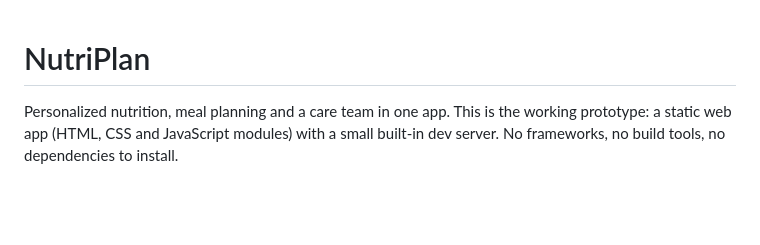
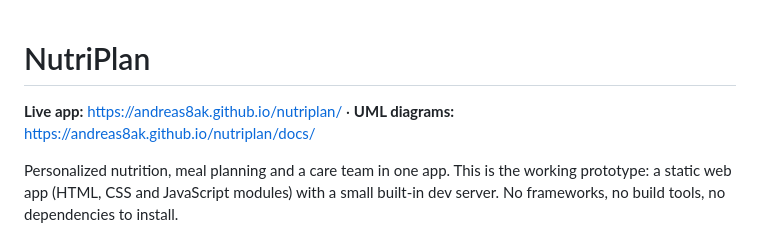
Before and after one commit to andreas8ak/nutriplan, a Markdown page: README.md, the part around the change. Drawn GitHub-style; blank space fills up the shorter version.

Commit message:
Add live site links to README
Co-Authored-By: Claude Opus 5.5 <noreply@anthropic.com>
Claude-Session: https://claude.ai/code/session_01LdbtScUteCZsaxviw62YUH

```diff
--- a/README.md
+++ b/README.md
@@ -1,4 +1,6 @@
 # NutriPlan
+
+**Live app:** https://andreas8ak.github.io/nutriplan/ · **UML diagrams:** https://andreas8ak.github.io/nutriplan/docs/
 
 Personalized nutrition, meal planning and a care team in one app. This is the working prototype: a static web app (HTML, CSS and JavaScript modules) with a small built-in dev server. No frameworks, no build tools, no dependencies to install.
 
```
